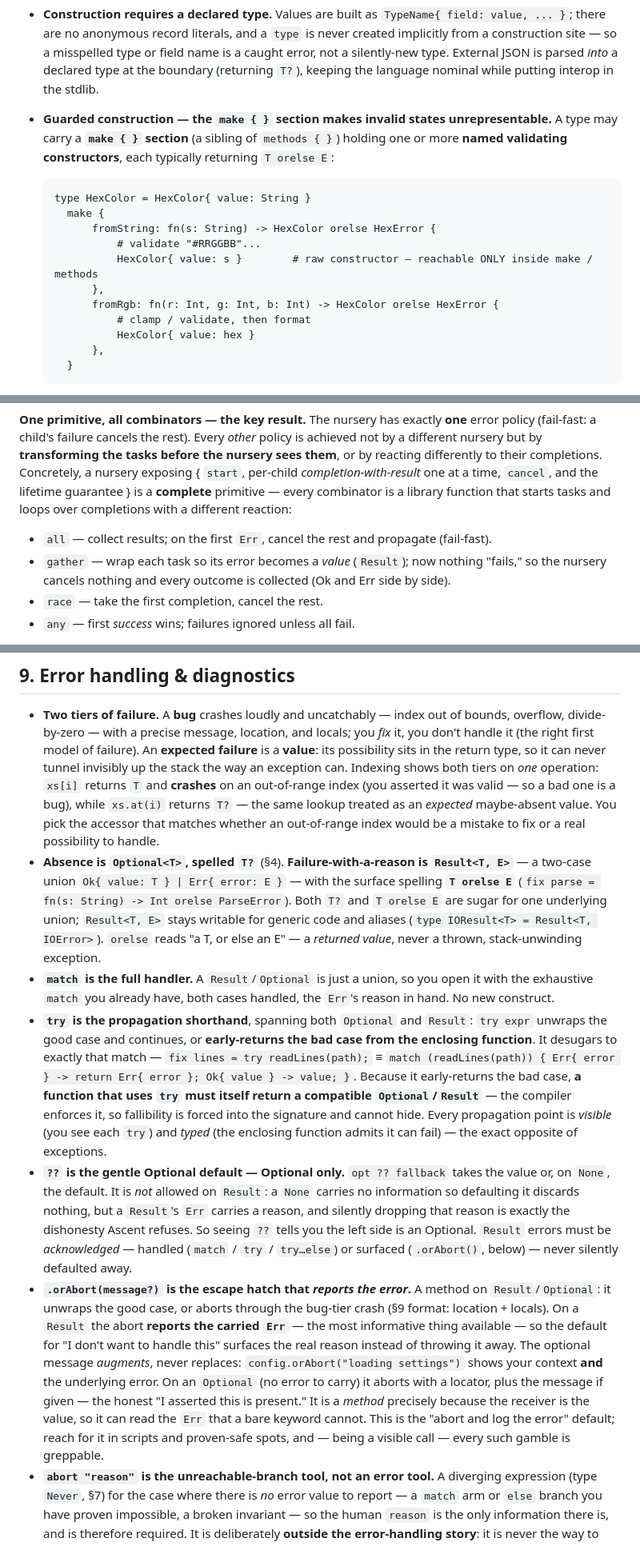
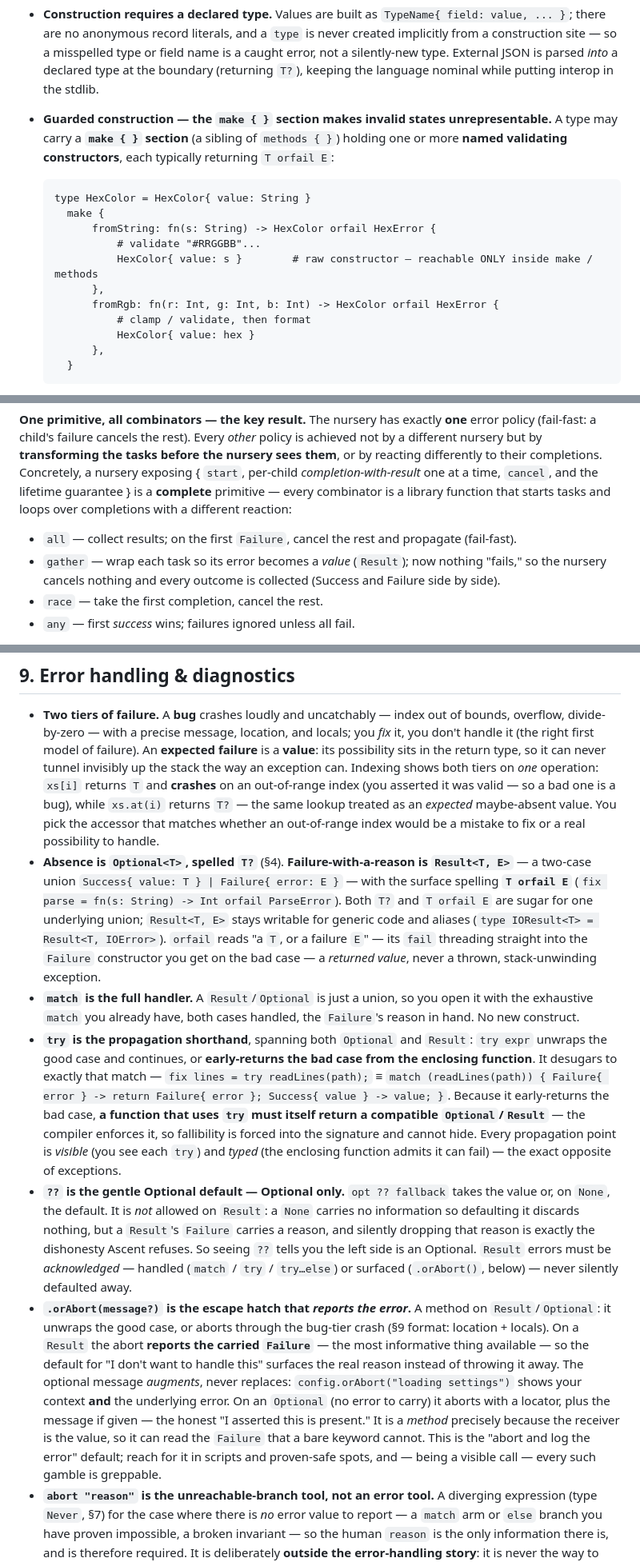
Before and after one commit to ascent-academy/ascent-lang, a Markdown page: docs/ascent-whitepaper.md, 3 parts joined by grey strips. Shown at 80% size. Rendered like a GitHub page.

````diff
--- a/docs/ascent-whitepaper.md
+++ b/docs/ascent-whitepaper.md
@@ -159,16 +159,16 @@ type Shape =                                            # union (multi-variant)
 - **Field access rule:** `e.field` is legal **iff `e`'s type has exactly one variant**. Multi-variant types must be inspected with `match`. (The error message itself teaches sum types.)
 - Variants are scoped to their type; unqualified names resolve when context is unambiguous, else `Shape.Circle{...}`.
 - **Construction requires a declared type.** Values are built as `TypeName{ field: value, ... }`; there are no anonymous record literals, and a `type` is never created implicitly from a construction site — so a misspelled type or field name is a caught error, not a silently-new type. External JSON is parsed *into* a declared type at the boundary (returning `T?`), keeping the language nominal while putting interop in the stdlib.
-- **Guarded construction — the `make { }` section makes invalid states unrepresentable.** A type may carry a **`make { }` section** (a sibling of `methods { }`) holding one or more **named validating constructors**, each typically returning `T orelse E`:
+- **Guarded construction — the `make { }` section makes invalid states unrepresentable.** A type may carry a **`make { }` section** (a sibling of `methods { }`) holding one or more **named validating constructors**, each typically returning `T orfail E`:
 
   ```ascent
   type HexColor = HexColor{ value: String }
     make {
-        fromString: fn(s: String) -> HexColor orelse HexError {
+        fromString: fn(s: String) -> HexColor orfail HexError {
             # validate "#RRGGBB"...
             HexColor{ value: s }        # raw constructor — reachable ONLY inside make / methods
         },
-        fromRgb: fn(r: Int, g: Int, b: Int) -> HexColor orelse HexError {
+        fromRgb: fn(r: Int, g: Int, b: Int) -> HexColor orfail HexError {
             # clamp / validate, then format
             HexColor{ value: hex }
         },
@@ -342,8 +342,8 @@ Because result-collection is deliberately **not** a responsibility, a bare nurse
 **A nursery is a value, so it can be passed around.** The block *bounds the lifetime*; it does not restrict *who* may call `start`. Any code holding `n` — including a function you hand it to — may start children into it, and those children are still bound by the block's lifetime. This is the escape hatch (a longer-lived helper spawning into a caller's nursery) and it is what enables dynamic spawning (a server accept loop starting a task per connection). It stays safe because passing a `Nursery` is *visible* at the call site, and the lifetime guarantee holds no matter who spawned.
 
 **One primitive, all combinators — the key result.** The nursery has exactly **one** error policy (fail-fast: a child's failure cancels the rest). Every *other* policy is achieved not by a different nursery but by **transforming the tasks before the nursery sees them**, or by reacting differently to their completions. Concretely, a nursery exposing { `start`, per-child *completion-with-result* one at a time, `cancel`, and the lifetime guarantee } is a **complete** primitive — every combinator is a library function that starts tasks and loops over completions with a different reaction:
-- `all` — collect results; on the first `Err`, cancel the rest and propagate (fail-fast).
-- `gather` — wrap each task so its error becomes a *value* (`Result`); now nothing "fails," so the nursery cancels nothing and every outcome is collected (Ok and Err side by side).
+- `all` — collect results; on the first `Failure`, cancel the rest and propagate (fail-fast).
+- `gather` — wrap each task so its error becomes a *value* (`Result`); now nothing "fails," so the nursery cancels nothing and every outcome is collected (Success and Failure side by side).
 - `race` — take the first completion, cancel the rest.
 - `any` — first *success* wins; failures ignored unless all fail.
 
@@ -358,11 +358,11 @@ These are the *same loop* with different policies — which is the proof of comp
 ## 9. Error handling & diagnostics
 
 - **Two tiers of failure.** A **bug** crashes loudly and uncatchably — index out of bounds, overflow, divide-by-zero — with a precise message, location, and locals; you *fix* it, you don't handle it (the right first model of failure). An **expected failure** is a **value**: its possibility sits in the return type, so it can never tunnel invisibly up the stack the way an exception can. Indexing shows both tiers on *one* operation: `xs[i]` returns `T` and **crashes** on an out-of-range index (you asserted it was valid — so a bad one is a bug), while `xs.at(i)` returns `T?` — the same lookup treated as an *expected* maybe-absent value. You pick the accessor that matches whether an out-of-range index would be a mistake to fix or a real possibility to handle.
-- **Absence is `Optional<T>`, spelled `T?`** (§4). **Failure-with-a-reason is `Result<T, E>`** — a two-case union `Ok{ value: T } | Err{ error: E }` — with the surface spelling **`T orelse E`** (`fix parse = fn(s: String) -> Int orelse ParseError`). Both `T?` and `T orelse E` are sugar for one underlying union; `Result<T, E>` stays writable for generic code and aliases (`type IOResult<T> = Result<T, IOError>`). `orelse` reads "a T, or else an E" — a *returned value*, never a thrown, stack-unwinding exception.
-- **`match` is the full handler.** A `Result`/`Optional` is just a union, so you open it with the exhaustive `match` you already have, both cases handled, the `Err`'s reason in hand. No new construct.
-- **`try` is the propagation shorthand**, spanning both `Optional` and `Result`: `try expr` unwraps the good case and continues, or **early-returns the bad case from the enclosing function**. It desugars to exactly that match — `fix lines = try readLines(path);` ≡ `match (readLines(path)) { Err{ error } -> return Err{ error }; Ok{ value } -> value; }`. Because it early-returns the bad case, **a function that uses `try` must itself return a compatible `Optional`/`Result`** — the compiler enforces it, so fallibility is forced into the signature and cannot hide. Every propagation point is *visible* (you see each `try`) and *typed* (the enclosing function admits it can fail) — the exact opposite of exceptions.
-- **`??` is the gentle Optional default — Optional only.** `opt ?? fallback` takes the value or, on `None`, the default. It is *not* allowed on `Result`: a `None` carries no information so defaulting it discards nothing, but a `Result`'s `Err` carries a reason, and silently dropping that reason is exactly the dishonesty Ascent refuses. So seeing `??` tells you the left side is an Optional. `Result` errors must be *acknowledged* — handled (`match` / `try` / `try…else`) or surfaced (`.orAbort()`, below) — never silently defaulted away.
-- **`.orAbort(message?)` is the escape hatch that *reports the error*.** A method on `Result`/`Optional`: it unwraps the good case, or aborts through the bug-tier crash (§9 format: location + locals). On a `Result` the abort **reports the carried `Err`** — the most informative thing available — so the default for "I don't want to handle this" surfaces the real reason instead of throwing it away. The optional message *augments*, never replaces: `config.orAbort("loading settings")` shows your context **and** the underlying error. On an `Optional` (no error to carry) it aborts with a locator, plus the message if given — the honest "I asserted this is present." It is a *method* precisely because the receiver is the value, so it can read the `Err` that a bare keyword cannot. This is the "abort and log the error" default; reach for it in scripts and proven-safe spots, and — being a visible call — every such gamble is greppable.
+- **Absence is `Optional<T>`, spelled `T?`** (§4). **Failure-with-a-reason is `Result<T, E>`** — a two-case union `Success{ value: T } | Failure{ error: E }` — with the surface spelling **`T orfail E`** (`fix parse = fn(s: String) -> Int orfail ParseError`). Both `T?` and `T orfail E` are sugar for one underlying union; `Result<T, E>` stays writable for generic code and aliases (`type IOResult<T> = Result<T, IOError>`). `orfail` reads "a `T`, or a failure `E`" — its `fail` threading straight into the `Failure` constructor you get on the bad case — a *returned value*, never a thrown, stack-unwinding exception.
+- **`match` is the full handler.** A `Result`/`Optional` is just a union, so you open it with the exhaustive `match` you already have, both cases handled, the `Failure`'s reason in hand. No new construct.
+- **`try` is the propagation shorthand**, spanning both `Optional` and `Result`: `try expr` unwraps the good case and continues, or **early-returns the bad case from the enclosing function**. It desugars to exactly that match — `fix lines = try readLines(path);` ≡ `match (readLines(path)) { Failure{ error } -> return Failure{ error }; Success{ value } -> value; }`. Because it early-returns the bad case, **a function that uses `try` must itself return a compatible `Optional`/`Result`** — the compiler enforces it, so fallibility is forced into the signature and cannot hide. Every propagation point is *visible* (you see each `try`) and *typed* (the enclosing function admits it can fail) — the exact opposite of exceptions.
+- **`??` is the gentle Optional default — Optional only.** `opt ?? fallback` takes the value or, on `None`, the default. It is *not* allowed on `Result`: a `None` carries no information so defaulting it discards nothing, but a `Result`'s `Failure` carries a reason, and silently dropping that reason is exactly the dishonesty Ascent refuses. So seeing `??` tells you the left side is an Optional. `Result` errors must be *acknowledged* — handled (`match` / `try` / `try…else`) or surfaced (`.orAbort()`, below) — never silently defaulted away.
+- **`.orAbort(message?)` is the escape hatch that *reports the error*.** A method on `Result`/`Optional`: it unwraps the good case, or aborts through the bug-tier crash (§9 format: location + locals). On a `Result` the abort **reports the carried `Failure`** — the most informative thing available — so the default for "I don't want to handle this" surfaces the real reason instead of throwing it away. The optional message *augments*, never replaces: `config.orAbort("loading settings")` shows your context **and** the underlying error. On an `Optional` (no error to carry) it aborts with a locator, plus the message if given — the honest "I asserted this is present." It is a *method* precisely because the receiver is the value, so it can read the `Failure` that a bare keyword cannot. This is the "abort and log the error" default; reach for it in scripts and proven-safe spots, and — being a visible call — every such gamble is greppable.
 - **`abort "reason"` is the unreachable-branch tool, not an error tool.** A diverging expression (type `Never`, §7) for the case where there is *no* error value to report — a `match` arm or `else` branch you have proven impossible, a broken invariant — so the human `reason` is the only information there is, and is therefore required. It is deliberately **outside the error-handling story**: it is never the way to "skip" a `Result` (that is `.orAbort()`, which reports the real error) and is not taught as such. It composes anywhere a value is expected because it diverges (`match (x) { A -> 1; B -> abort "B is filtered out earlier" }`).
 - **No fallibility keyword on the producer side** (no `throws fn`). Asynchrony needs `async` because it is invisible *behavior* (§8); failure needs no marker because it is *data* already named in the return type. The type is the marker.
 - **`await` and `try` are orthogonal and compose.** `await` turns a pending async value into a finished one; `try` unwraps-or-propagates a fallible one; stack them — `try (await fetch(url))` — with no fused `async throws` construct. Keeping them separate is what makes them composable and transferable (Rust's `result?`, Swift's `try await`).
````
Also changed, not shown: other parts of docs/ascent-whitepaper.md (+14 -14 lines).
